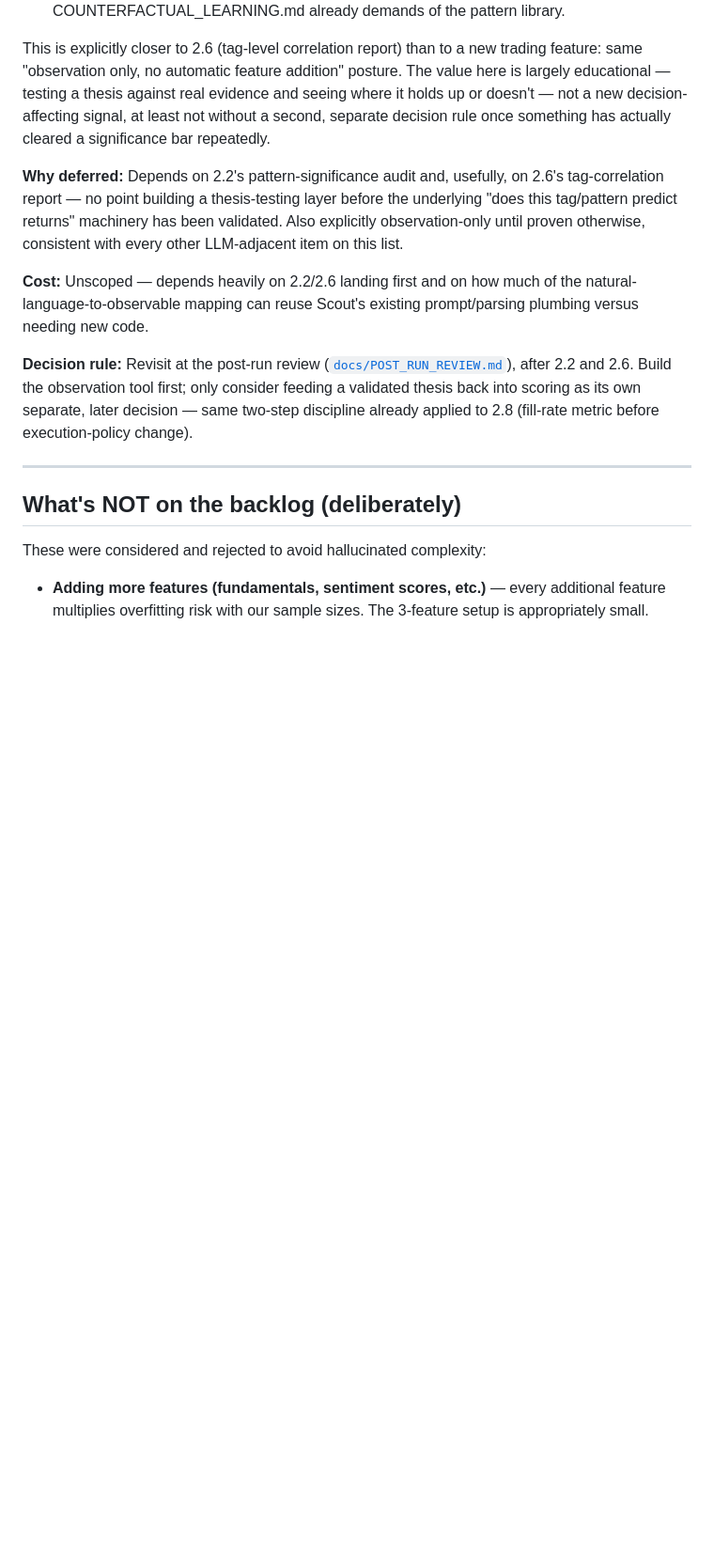
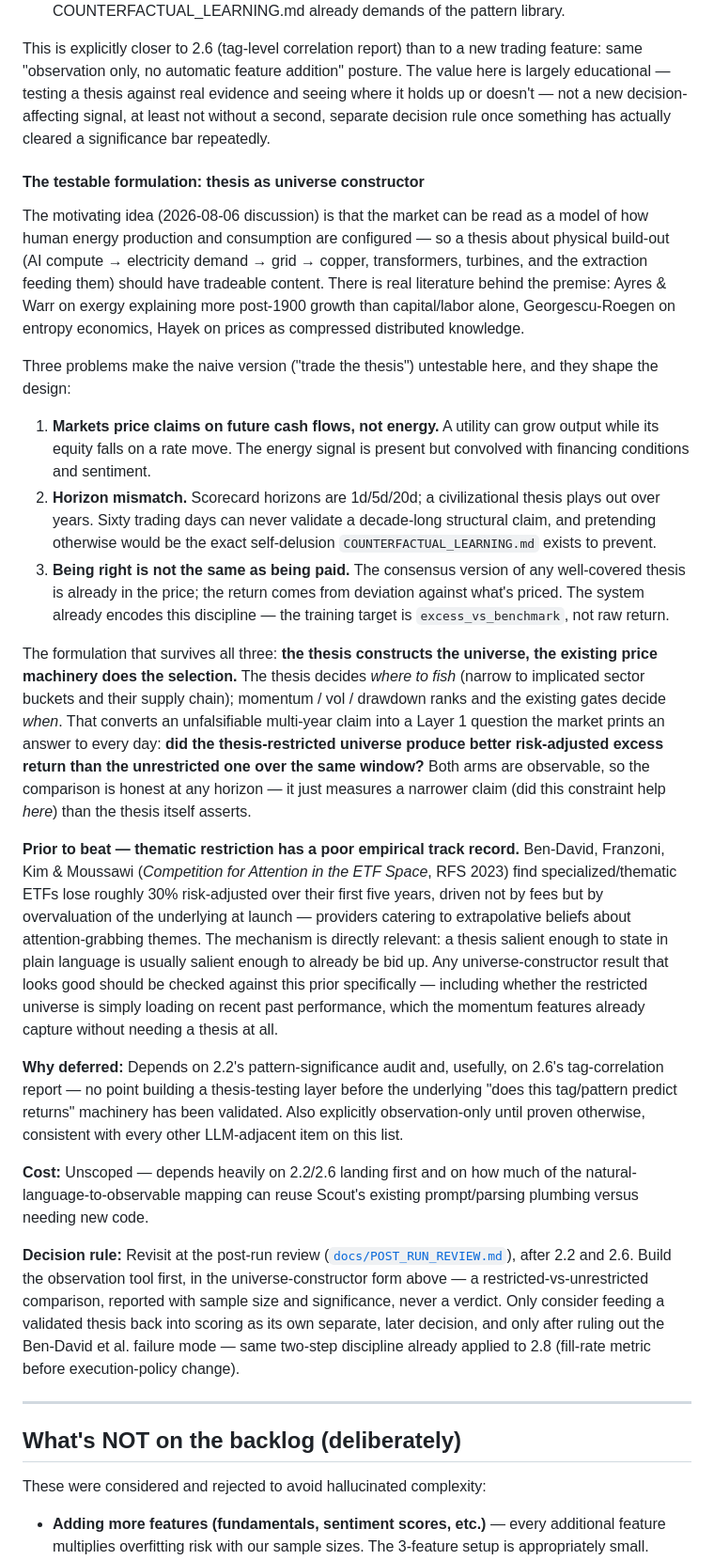
Before and after one commit to lukeinthecity/value-steward, a Markdown page: docs/ML_BACKLOG.md, the part around the change. Shown at 94% size. Rendered like a GitHub page; blank space fills up the shorter version.

Commit message:
docs(ml): add the universe-constructor formulation to 3.6
The original 3.6 entry described the goal but not a form of it that is
falsifiable at this system's horizons. This adds that.

Records the motivating premise (markets as a model of energy production
and consumption, with the Ayres & Warr / Georgescu-Roegen / Hayek
lineage behind it), then the three problems that make "trade the
thesis" untestable here: markets price cash-flow claims rather than
energy; 1d/5d/20d scorecard horizons cannot grade a multi-year
structural claim; and consensus theses are already priced, which is why
excess_vs_benchmark is the target rather than raw return.

The formulation that survives all three: the thesis constructs the
universe and the existing price machinery does the selection. That
converts an unfalsifiable multi-year claim into a Layer 1 comparison
the market prints daily - did the thesis-restricted universe beat the
unrestricted one on risk-adjusted excess return over the same window.

Also records the prior any positive result must clear: Ben-David,
Franzoni, Kim & Moussawi (Competition for Attention in the ETF Space,
RFS 2023) find specialized thematic ETFs lose roughly 30% risk-adjusted
over five years, driven by overvaluation at launch rather than fees -
a salient thesis is usually already bid up. Includes the specific check
that a good-looking restricted universe may just be loading on recent
past performance the momentum features already capture.

Decision rule and POST_RUN_REVIEW checklist row 16 updated to match.

Co-Authored-By: Claude Opus 4.8 <noreply@anthropic.com>

```diff
--- a/docs/ML_BACKLOG.md
+++ b/docs/ML_BACKLOG.md
@@ -500,6 +500,60 @@ not a new decision-affecting signal, at least not without a second,
 separate decision rule once something has actually cleared a
 significance bar repeatedly.
 
+#### The testable formulation: thesis as universe constructor
+
+The motivating idea (2026-08-06 discussion) is that the market can be
+read as a model of how human energy production and consumption are
+configured — so a thesis about physical build-out (AI compute →
+electricity demand → grid → copper, transformers, turbines, and the
+extraction feeding them) should have tradeable content. There is real
+literature behind the premise: Ayres & Warr on exergy explaining more
+post-1900 growth than capital/labor alone, Georgescu-Roegen on entropy
+economics, Hayek on prices as compressed distributed knowledge.
+
+Three problems make the naive version ("trade the thesis") untestable
+here, and they shape the design:
+
+1. **Markets price claims on future cash flows, not energy.** A utility
+   can grow output while its equity falls on a rate move. The energy
+   signal is present but convolved with financing conditions and
+   sentiment.
+2. **Horizon mismatch.** Scorecard horizons are 1d/5d/20d; a
+   civilizational thesis plays out over years. Sixty trading days can
+   never validate a decade-long structural claim, and pretending
+   otherwise would be the exact self-delusion `COUNTERFACTUAL_LEARNING.md`
+   exists to prevent.
+3. **Being right is not the same as being paid.** The consensus version
+   of any well-covered thesis is already in the price; the return comes
+   from deviation against what's priced. The system already encodes this
+   discipline — the training target is `excess_vs_benchmark`, not raw
+   return.
+
+The formulation that survives all three: **the thesis constructs the
+universe, the existing price machinery does the selection.** The thesis
+decides *where to fish* (narrow to implicated sector buckets and their
+supply chain); momentum / vol / drawdown ranks and the existing gates
+decide *when*. That converts an unfalsifiable multi-year claim into a
+Layer 1 question the market prints an answer to every day: **did the
+thesis-restricted universe produce better risk-adjusted excess return
+than the unrestricted one over the same window?** Both arms are
+observable, so the comparison is honest at any horizon — it just
+measures a narrower claim (did this constraint help *here*) than the
+thesis itself asserts.
+
+**Prior to beat — thematic restriction has a poor empirical track
+record.** Ben-David, Franzoni, Kim & Moussawi (*Competition for
+Attention in the ETF Space*, RFS 2023) find specialized/thematic ETFs
+lose roughly 30% risk-adjusted over their first five years, driven not
+by fees but by overvaluation of the underlying at launch — providers
+catering to extrapolative beliefs about attention-grabbing themes. The
+mechanism is directly relevant: a thesis salient enough to state in
+plain language is usually salient enough to already be bid up. Any
+universe-constructor result that looks good should be checked against
+this prior specifically — including whether the restricted universe is
+simply loading on recent past performance, which the momentum features
+already capture without needing a thesis at all.
+
 **Why deferred:** Depends on 2.2's pattern-significance audit and,
 usefully, on 2.6's tag-correlation report — no point building a
 thesis-testing layer before the underlying "does this tag/pattern
@@ -513,8 +567,11 @@ Scout's existing prompt/parsing plumbing versus needing new code.
 
 **Decision rule:** Revisit at the post-run review
 ([`docs/POST_RUN_REVIEW.md`](POST_RUN_REVIEW.md)), after 2.2 and 2.6.
-Build the observation tool first; only consider feeding a validated
-thesis back into scoring as its own separate, later decision — same
+Build the observation tool first, in the universe-constructor form
+above — a restricted-vs-unrestricted comparison, reported with sample
+size and significance, never a verdict. Only consider feeding a
+validated thesis back into scoring as its own separate, later decision,
+and only after ruling out the Ben-David et al. failure mode — same
 two-step discipline already applied to 2.8 (fill-rate metric before
 execution-policy change).
 
```
Also changed, not shown: docs/POST_RUN_REVIEW.md (+6 -2 lines).
